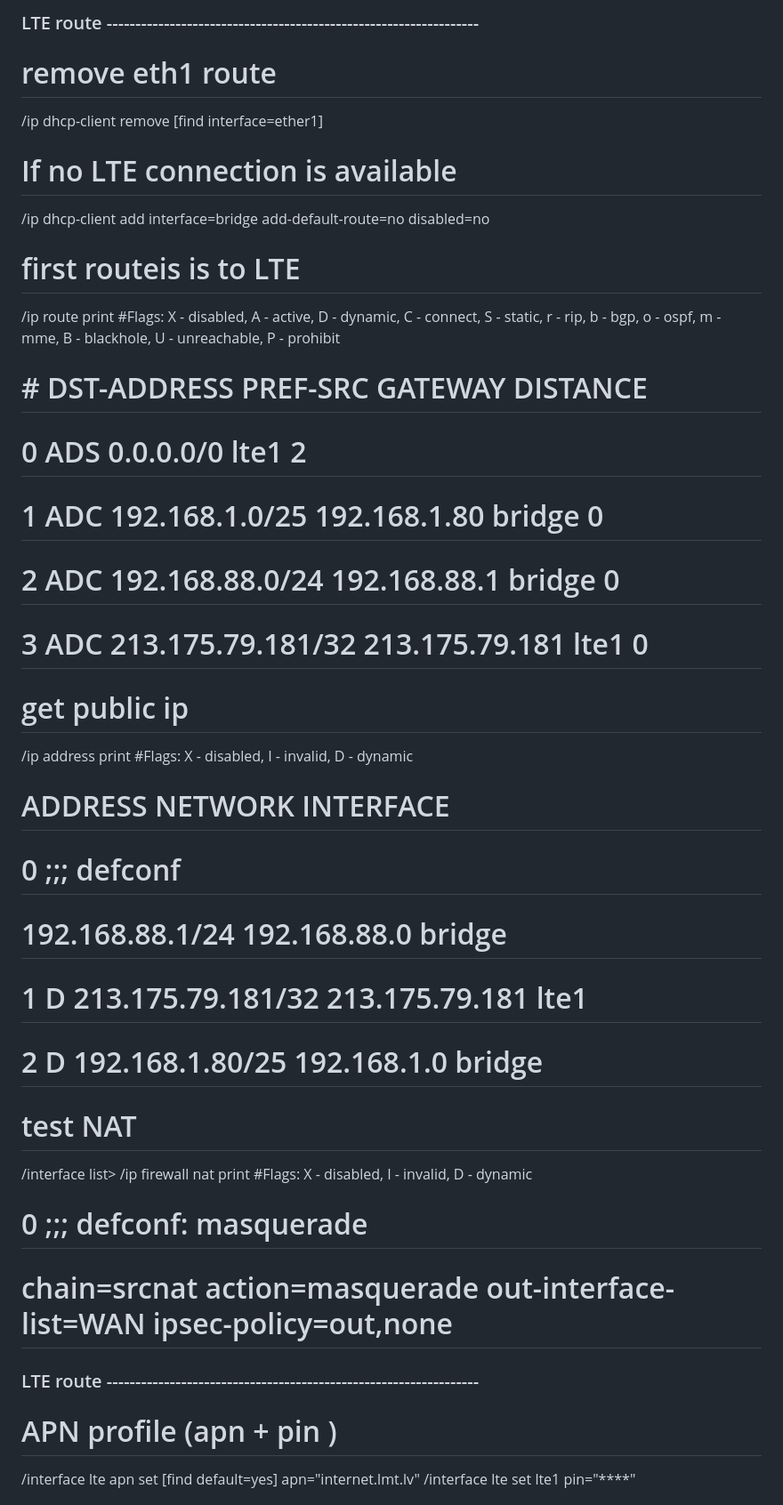
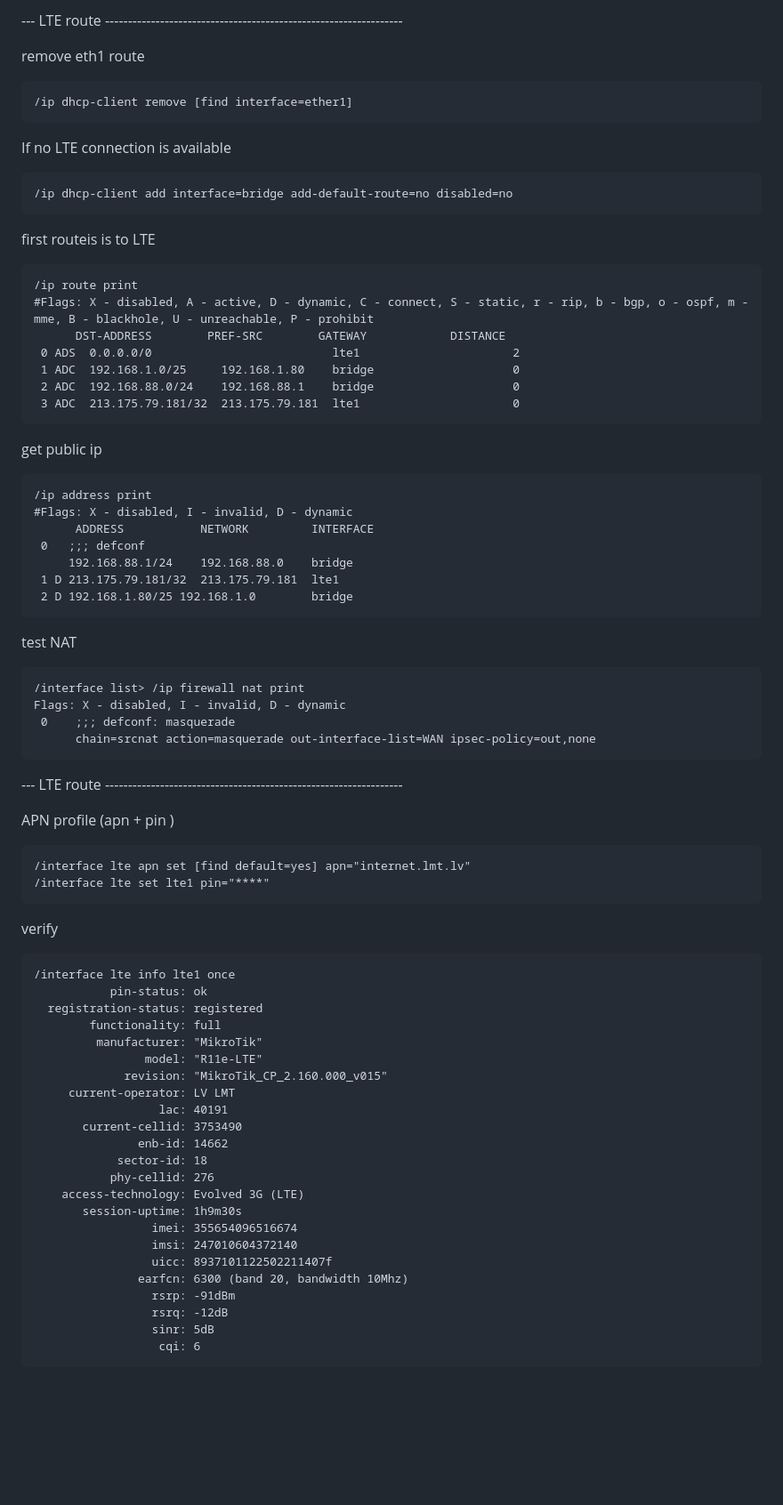
Before and after one commit to ogavrisevs/ares, a Markdown page: mikrotik/READM.md, the part around one of its changes. Shown at 89% size. Rendered like a GitHub page; blank space fills up the shorter version.

Commit message:
Update README.md for LTE and GPS configuration; enhance formatting and clarity

````diff
--- a/mikrotik/READM.md
+++ b/mikrotik/READM.md
@@ -1,39 +1,77 @@
 
-### LTE route -----------------------------------------------------------------
+--- LTE route -----------------------------------------------------------------
 
-# remove eth1 route
+remove eth1 route
+```
 /ip dhcp-client remove [find interface=ether1]
+```
 
-# If no LTE connection is available
+If no LTE connection is available
+```
 /ip dhcp-client add interface=bridge add-default-route=no disabled=no
+```
 
-# first routeis is to LTE
+first routeis is to LTE
+```
 /ip route print
 #Flags: X - disabled, A - active, D - dynamic, C - connect, S - static, r - rip, b - bgp, o - ospf, m - mme, B - blackhole, U - unreachable, P - prohibit
-# #      DST-ADDRESS        PREF-SRC        GATEWAY            DISTANCE
-# 0 ADS  0.0.0.0/0                          lte1                      2
-# 1 ADC  192.168.1.0/25     192.168.1.80    bridge                    0
-# 2 ADC  192.168.88.0/24    192.168.88.1    bridge                    0
-# 3 ADC  213.175.79.181/32  213.175.79.181  lte1                      0
+      DST-ADDRESS        PREF-SRC        GATEWAY            DISTANCE
+ 0 ADS  0.0.0.0/0                          lte1                      2
+ 1 ADC  192.168.1.0/25     192.168.1.80    bridge                    0
+ 2 ADC  192.168.88.0/24    192.168.88.1    bridge                    0
+ 3 ADC  213.175.79.181/32  213.175.79.181  lte1                      0
+```
 
-# get public ip
+get public ip
+```
 /ip address print
 #Flags: X - disabled, I - invalid, D - dynamic
-#      ADDRESS           NETWORK         INTERFACE
-# 0   ;;; defconf
-#     192.168.88.1/24    192.168.88.0    bridge
-# 1 D 213.175.79.181/32  213.175.79.181  lte1
-# 2 D 192.168.1.80/25 192.168.1.0        bridge
+      ADDRESS           NETWORK         INTERFACE
+ 0   ;;; defconf
+     192.168.88.1/24    192.168.88.0    bridge
+ 1 D 213.175.79.181/32  213.175.79.181  lte1
+ 2 D 192.168.1.80/25 192.168.1.0        bridge
+```
 
-# test NAT
+test NAT
+```
 /interface list> /ip firewall nat print
-#Flags: X - disabled, I - invalid, D - dynamic
-# 0    ;;; defconf: masquerade
-#      chain=srcnat action=masquerade out-interface-list=WAN ipsec-policy=out,none
+Flags: X - disabled, I - invalid, D - dynamic
+ 0    ;;; defconf: masquerade
+      chain=srcnat action=masquerade out-interface-list=WAN ipsec-policy=out,none
+```
 
-### LTE route -----------------------------------------------------------------
+--- LTE route -----------------------------------------------------------------
 
-# APN profile (apn + pin )
+APN profile (apn + pin )
+```
 /interface lte apn set [find default=yes] apn="internet.lmt.lv"
 /interface lte set lte1 pin="****"
+```
+verify
+```
+/interface lte info lte1 once
+           pin-status: ok
+  registration-status: registered
+        functionality: full
+         manufacturer: "MikroTik"
+                model: "R11e-LTE"
+             revision: "MikroTik_CP_2.160.000_v015"
+     current-operator: LV LMT
+                  lac: 40191
+       current-cellid: 3753490
+               enb-id: 14662
+            sector-id: 18
+           phy-cellid: 276
+    access-technology: Evolved 3G (LTE)
+       session-uptime: 1h9m30s
+                 imei: 355654096516674
+                 imsi: 247010604372140
+                 uicc: 8937101122502211407f
+               earfcn: 6300 (band 20, bandwidth 10Mhz)
+                 rsrp: -91dBm
+                 rsrq: -12dB
+                 sinr: 5dB
+                  cqi: 6
+```
 
````
Also changed, not shown: other parts of mikrotik/READM.md (+49 -51 lines).
